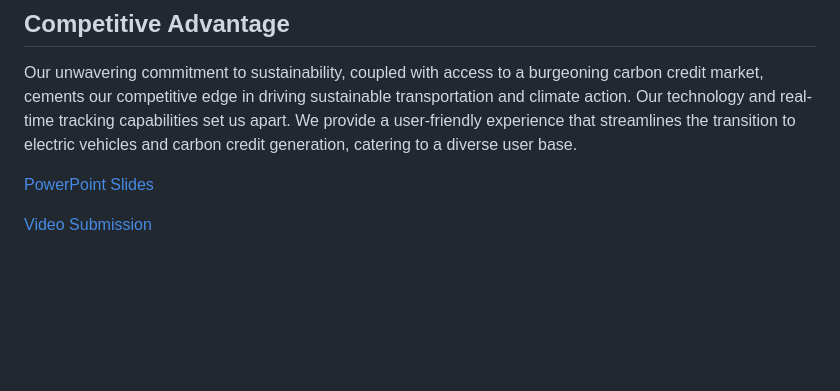
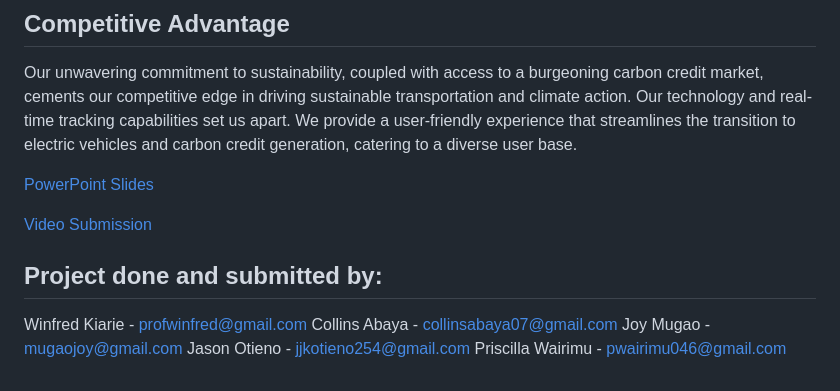
Before and after one commit to TECHange-Bringers/Eco-Miles, a Markdown page: README.md, the part around the change. Drawn GitHub-style; blank space fills up the shorter version.

```diff
--- a/README.md
+++ b/README.md
@@ -40,3 +40,11 @@ Our unwavering commitment to sustainability, coupled with access to a burgeoning
 [PowerPoint Slides](https://www.canva.com/design/DAFzFuyhsvE/7xJ4wLcOTPvsfglVSBMuUA/view)
 
 [Video Submission](https://drive.google.com/file/d/1-zDtPUOt0yWVY1kbPszPsmiZJugmq8Q1/view?usp=drivesdk)
+
+
+## Project done and submitted by:
+Winfred Kiarie - profwinfred@gmail.com
+Collins Abaya -  collinsabaya07@gmail.com
+Joy Mugao - mugaojoy@gmail.com
+Jason Otieno - jjkotieno254@gmail.com
+Priscilla Wairimu - pwairimu046@gmail.com
```
